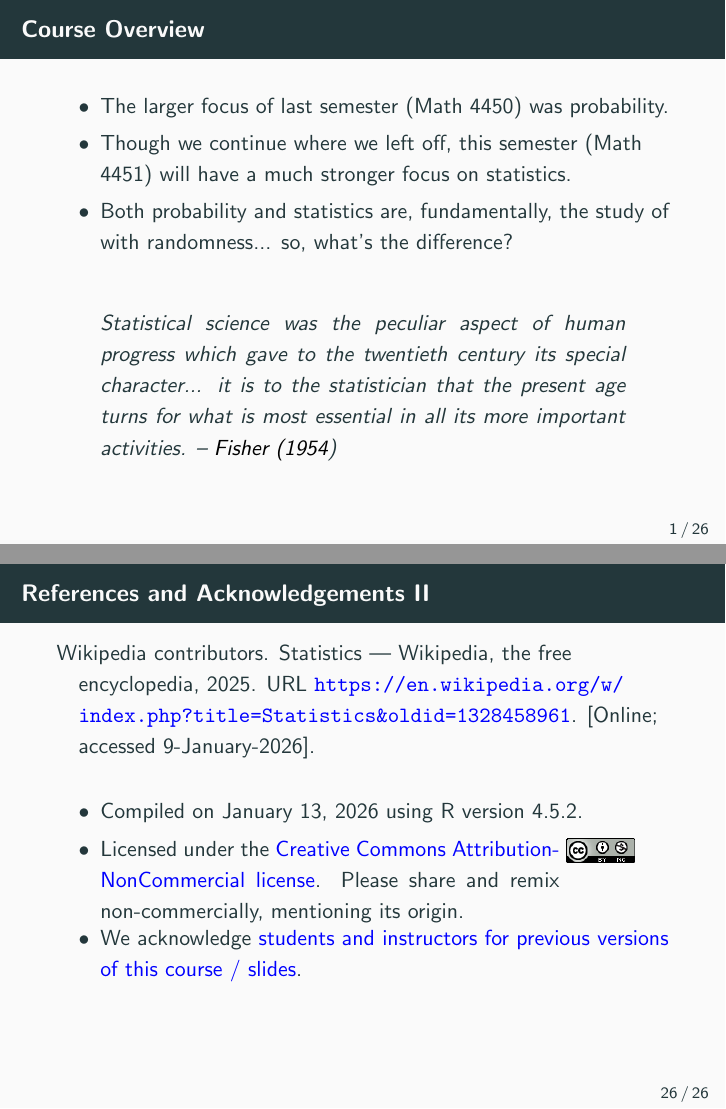
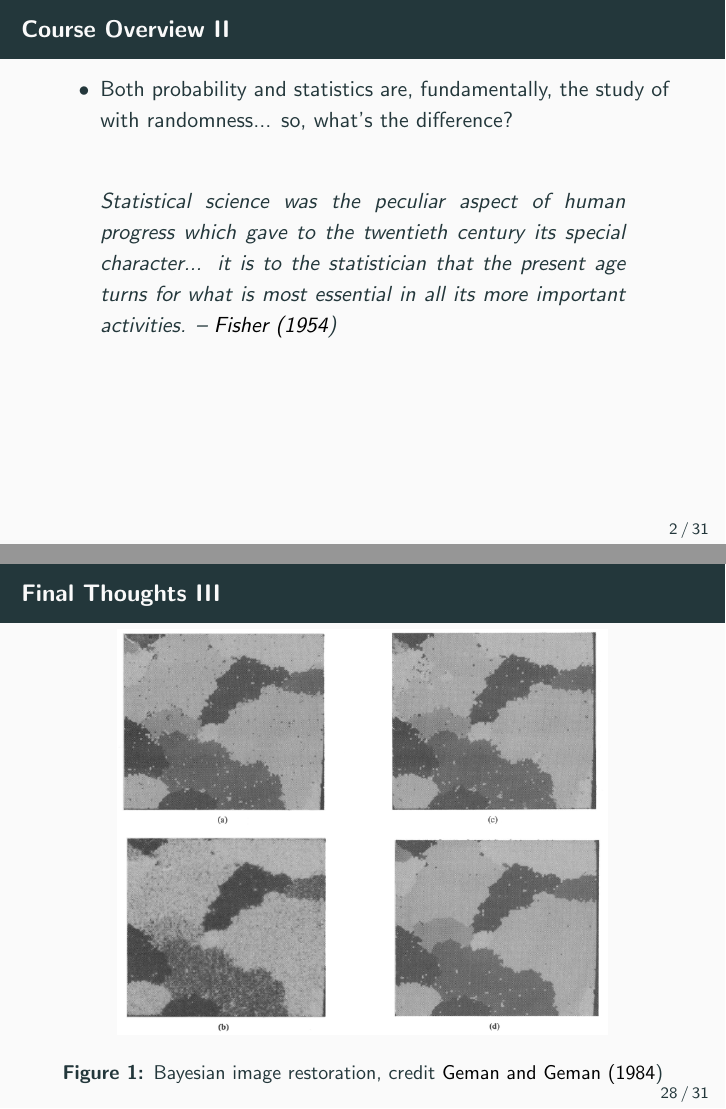
Before and after one commit to jeswheel/4451_s26, LaTeX slides (01/slides.tex, which reads 01/main.tex): pages 3 and 31 of 31 before the commit and pages 4 and 33 of 36 after it, joined at a grey line. Compiled offline with pdfLaTeX; a missing bibliography style is replaced by a similar one.

Commit message:
Added Gibbs-sampling example

```diff
--- a/01/main.tex
+++ b/01/main.tex
@@ -48,7 +48,7 @@ An Introduction}
 \begin{frame}[allowframebreaks]{Course Overview}
   \begin{itemize}
     \item The larger focus of last semester (Math 4450) was probability.
-    \item Though we continue where we left off, this semester (Math 4451) will have a much stronger focus on statistics.
+    \item Though we continue where we left off, this semester (Math 4451) will have a much stronger focus on statistics. A complete description of planned course topics can be found at the course website: \url{https://jeswheel.github.io/4451\_s26/\#planned-topics-spring-2026}.
     \item Both probability and statistics are, fundamentally, the study of with randomness... so, what's the difference? \mode<article>{\textbf{Depends on who you ask!}}
 
     \mode<presentation>{\vspace{1cm}}
@@ -410,6 +410,44 @@ Some Helpful R tips:
 
 \end{frame}
 
+\begin{frame}[allowframebreaks]{Final Thoughts}
+
+\begin{itemize}
+  \item The differences between Bayesian vs Frequentist thinking matters, and some get very passionate about the debate.
+  \item In my opinion, most people fall somewhere in the middle.
+  \item Often practitioners choose a Bayes vs Frequentist methodologies not because of their personal interpretation of probability, but for convenience, existing standards, or it is the only way to solve a given problem.
+  \item ``All models are wrong but some are useful"  -- \citet{box79}, a famous 20th century statistician.
+
+  \framebreak
+
+  \item One example is the following Bayesian approach to image restoration for images with static noise introduced \citep[Chapter~15.6][]{keener10}, adapted from the seminal paper by \citet{geman84}.
+
+  \mode<article>{
+    \item Let $X_{i, j}$ denote the value of the $(i, j)$th pixel in a digital image.
+    \item We will pick a simple (obviously incorrect) model that is very useful for performing image restoration. In particular, assume that, conditioned on a particular mean $\Theta_{(i, j)} = \theta_{(i, j)}$, each pixel has distribution:
+    $$
+    X_{i, j} \sim N(\theta_{i, j}, \sigma^2).
+    $$
+    \item In real images, pixels that are close together tend to be highly correlated. Thus, using a Bayesian set-up, we want to pick a prior for $\Theta_{(i, j)}$ that has this feature.
+    It is a bit too technical to describe in detail here, but we can define a multi-variate normal prior for each $\Theta_{(i, j)}$, where adjacent pixels are correlated to each other, and far-away pixels are not. Assuming this structure is captured in the covariance matrix $\Sigma_\theta$, the prior for the matrix of pixels may be denoted:
+    $$
+    \Theta \sim N_{n\times m}\big(\mu_\theta, \Sigma_\theta\big),
+    $$
+    meaning an $n\times m$ dimensional
+    \item The posterior distribution of $\Theta | X = x$ will also be normally distributed (normal model with normal priors = normal posterior). Direct computation of the mean and covariance of the posterior is possible, but Gibbs-sampling can instead be used to compute reliable approximations in faster time.
+    \item In this example, I don't think most would believe the model that was used is ``correct", nor do we necessarily have to accept the Bayesian interpretation of probability; instead, the method based on Bayesian theory allows us to ``smooth out" the image
+  }
+
+\end{itemize}
+
+\framebreak
+
+\begin{figure}[!ht]
+  \includegraphics[width=0.8\textwidth]{gibbsExample.png}
+  \caption{Bayesian image restoration, credit \citet{geman84}}
+\end{figure}
+
+\end{frame}
 
 \newcommand\acknowledgments{
 \begin{itemize}
```
Also changed, not shown: bib4451.bib (+20 -0 lines), 01/gibbsExample.png (added), 01/notes.pdf, 01/slides.pdf, 1 other file.
